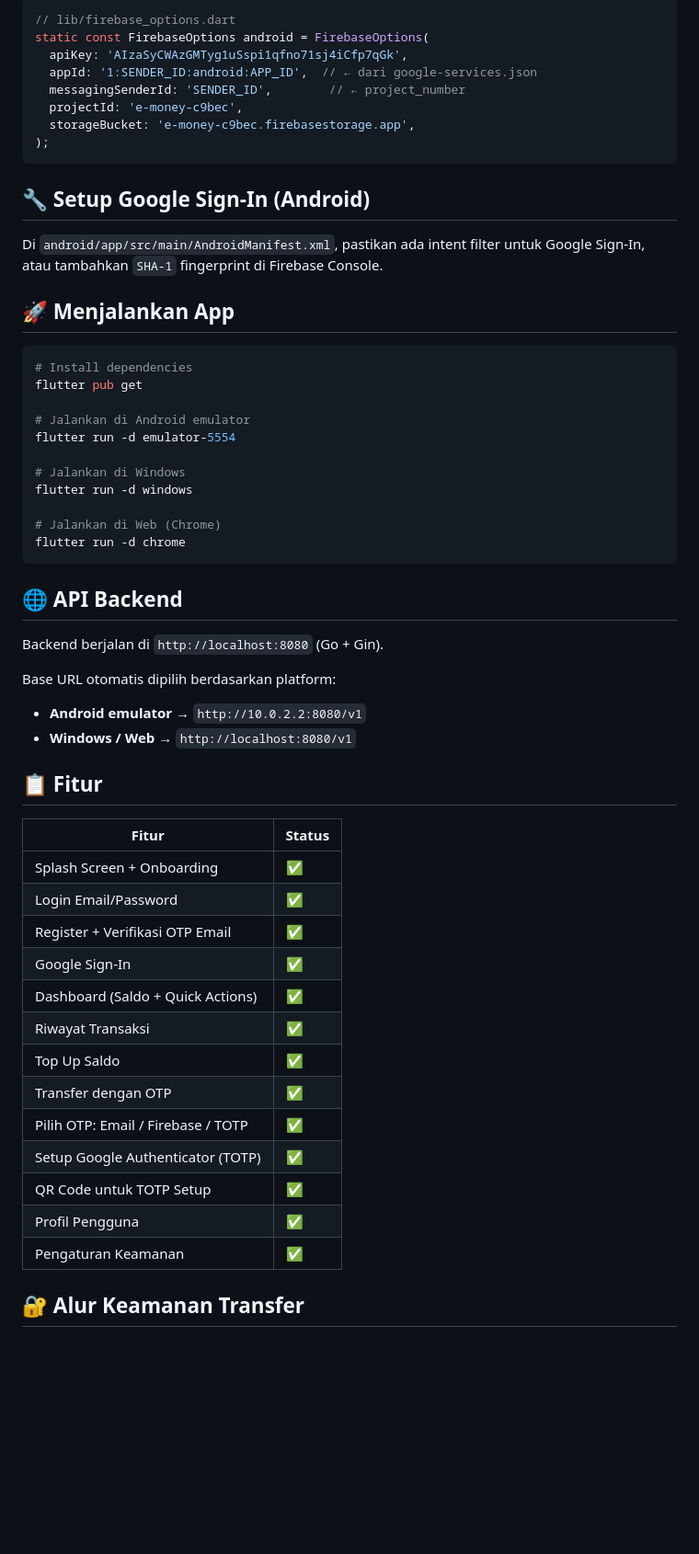
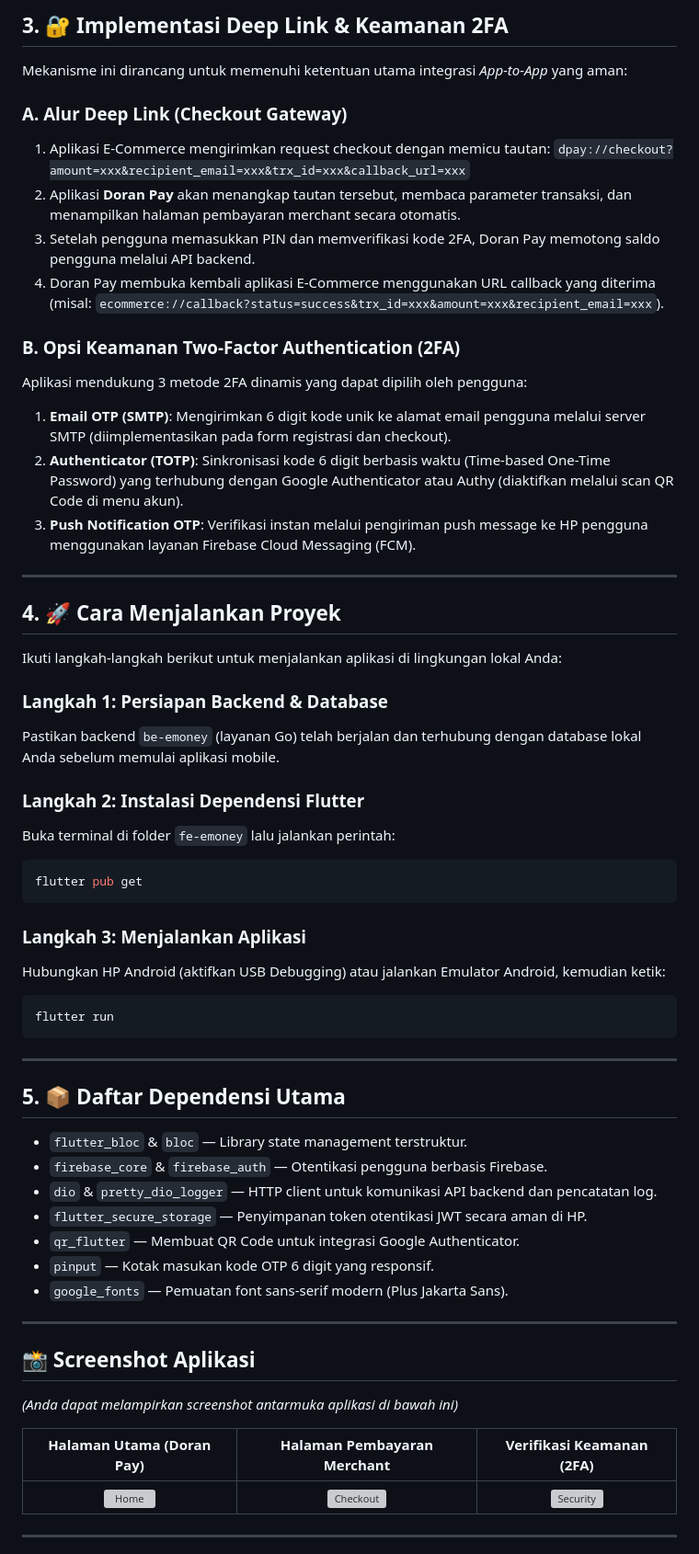
Before and after one commit to abday-wong/fe-emoney, a Markdown page: README.md, the part around one of its changes. Shown at 92% size. Drawn GitHub-style; blank space fills up the shorter version; grey boxes are pictures that could not be loaded.

````diff
--- a/README.md
+++ b/README.md
@@ -58,60 +56,59 @@ lib/
 
-```dart
-// lib/firebase_options.dart
-static const FirebaseOptions android = FirebaseOptions(
-  apiKey: 'AIzaSyCWAzGMTyg1uSspi1qfno71sj4iCfp7qGk',
-  appId: '1:SENDER_ID:android:APP_ID',  // ← dari google-services.json
-  messagingSenderId: 'SENDER_ID',        // ← project_number
-  projectId: 'e-money-c9bec',
-  storageBucket: 'e-money-c9bec.firebasestorage.app',
-);
+## 3. 🔐 Implementasi Deep Link & Keamanan 2FA
+Mekanisme ini dirancang untuk memenuhi ketentuan utama integrasi *App-to-App* yang aman:
+
+### A. Alur Deep Link (Checkout Gateway)
+1. Aplikasi E-Commerce mengirimkan request checkout dengan memicu tautan:
+   `dpay://checkout?amount=xxx&recipient_email=xxx&trx_id=xxx&callback_url=xxx`
+2. Aplikasi **Doran Pay** akan menangkap tautan tersebut, membaca parameter transaksi, dan menampilkan halaman pembayaran merchant secara otomatis.
+3. Setelah pengguna memasukkan PIN dan memverifikasi kode 2FA, Doran Pay memotong saldo pengguna melalui API backend.
+4. Doran Pay membuka kembali aplikasi E-Commerce menggunakan URL callback yang diterima (misal: `ecommerce://callback?status=success&trx_id=xxx&amount=xxx&recipient_email=xxx`).
+
+### B. Opsi Keamanan Two-Factor Authentication (2FA)
+Aplikasi mendukung 3 metode 2FA dinamis yang dapat dipilih oleh pengguna:
+1. **Email OTP (SMTP)**: Mengirimkan 6 digit kode unik ke alamat email pengguna melalui server SMTP (diimplementasikan pada form registrasi dan checkout).
+2. **Authenticator (TOTP)**: Sinkronisasi kode 6 digit berbasis waktu (Time-based One-Time Password) yang terhubung dengan Google Authenticator atau Authy (diaktifkan melalui scan QR Code di menu akun).
+3. **Push Notification OTP**: Verifikasi instan melalui pengiriman push message ke HP pengguna menggunakan layanan Firebase Cloud Messaging (FCM).
+
+---
+
+## 4. 🚀 Cara Menjalankan Proyek
+Ikuti langkah-langkah berikut untuk menjalankan aplikasi di lingkungan lokal Anda:
+
+### Langkah 1: Persiapan Backend & Database
+Pastikan backend `be-emoney` (layanan Go) telah berjalan dan terhubung dengan database lokal Anda sebelum memulai aplikasi mobile.
+
+### Langkah 2: Instalasi Dependensi Flutter
+Buka terminal di folder `fe-emoney` lalu jalankan perintah:
+```bash
+flutter pub get
 ```
 
-## 🔧 Setup Google Sign-In (Android)
-
-Di `android/app/src/main/AndroidManifest.xml`, pastikan ada intent filter untuk Google Sign-In, atau tambahkan `SHA-1` fingerprint di Firebase Console.
-
-## 🚀 Menjalankan App
-
+### Langkah 3: Menjalankan Aplikasi
+Hubungkan HP Android (aktifkan USB Debugging) atau jalankan Emulator Android, kemudian ketik:
 ```bash
-# Install dependencies
-flutter pub get
-
-# Jalankan di Android emulator
-flutter run -d emulator-5554
-
-# Jalankan di Windows
-flutter run -d windows
-
-# Jalankan di Web (Chrome)
-flutter run -d chrome
+flutter run
 ```
 
-## 🌐 API Backend
+---
 
-Backend berjalan di `http://localhost:8080` (Go + Gin).
+## 5. 📦 Daftar Dependensi Utama
+* `flutter_bloc` & `bloc` — Library state management terstruktur.
+* `firebase_core` & `firebase_auth` — Otentikasi pengguna berbasis Firebase.
+* `dio` & `pretty_dio_logger` — HTTP client untuk komunikasi API backend dan pencatatan log.
+* `flutter_secure_storage` — Penyimpanan token otentikasi JWT secara aman di HP.
+* `qr_flutter` — Membuat QR Code untuk integrasi Google Authenticator.
+* `pinput` — Kotak masukan kode OTP 6 digit yang responsif.
+* `google_fonts` — Pemuatan font sans-serif modern (Plus Jakarta Sans).
 
-Base URL otomatis dipilih berdasarkan platform:
-- **Android emulator** → `http://10.0.2.2:8080/v1`
-- **Windows / Web** → `http://localhost:8080/v1`
+---
 
-## 📋 Fitur
+## 📸 Screenshot Aplikasi
+*(Anda dapat melampirkan screenshot antarmuka aplikasi di bawah ini)*
 
-| Fitur | Status |
-|-------|--------|
-| Splash Screen + Onboarding | ✅ |
-| Login Email/Password | ✅ |
-| Register + Verifikasi OTP Email | ✅ |
-| Google Sign-In | ✅ |
-| Dashboard (Saldo + Quick Actions) | ✅ |
-| Riwayat Transaksi | ✅ |
-| Top Up Saldo | ✅ |
-| Transfer dengan OTP | ✅ |
-| Pilih OTP: Email / Firebase / TOTP | ✅ |
-| Setup Google Authenticator (TOTP) | ✅ |
-| QR Code untuk TOTP Setup | ✅ |
-| Profil Pengguna | ✅ |
-| Pengaturan Keamanan | ✅ |
+| Halaman Utama (Doran Pay) | Halaman Pembayaran Merchant | Verifikasi Keamanan (2FA) |
+| :---: | :---: | :---: |
+| ![Home](screenshots/home.png) | ![Checkout](screenshots/checkout.png) | ![Security](screenshots/2fa.png) |
 
-## 🔐 Alur Keamanan Transfer
+---
 
````
Also changed, not shown: other parts of README.md (+43 -62 lines).
